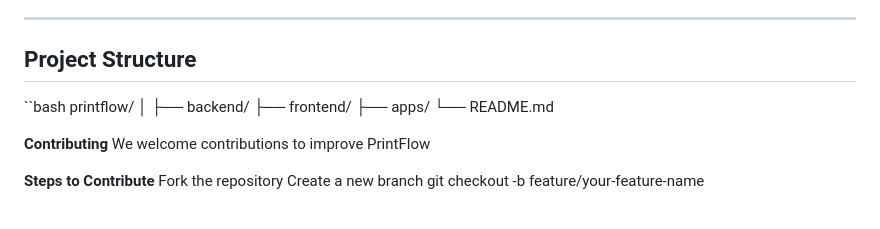
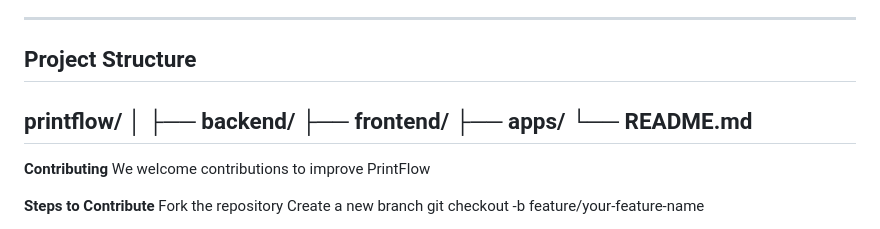
Before and after one commit to Eugene-misiko/Product-workflow-system, a Markdown page: README.md, the part around the change. Drawn GitHub-style.

```diff
--- a/README.md
+++ b/README.md
@@ -198,14 +198,14 @@ npm run dev
 
 ## Project Structure
 
-``bash
+
 printflow/
 │
 ├── backend/
 ├── frontend/
 ├── apps/
 └── README.md
-
+---
 **Contributing**
 We welcome contributions to improve PrintFlow
 
```
